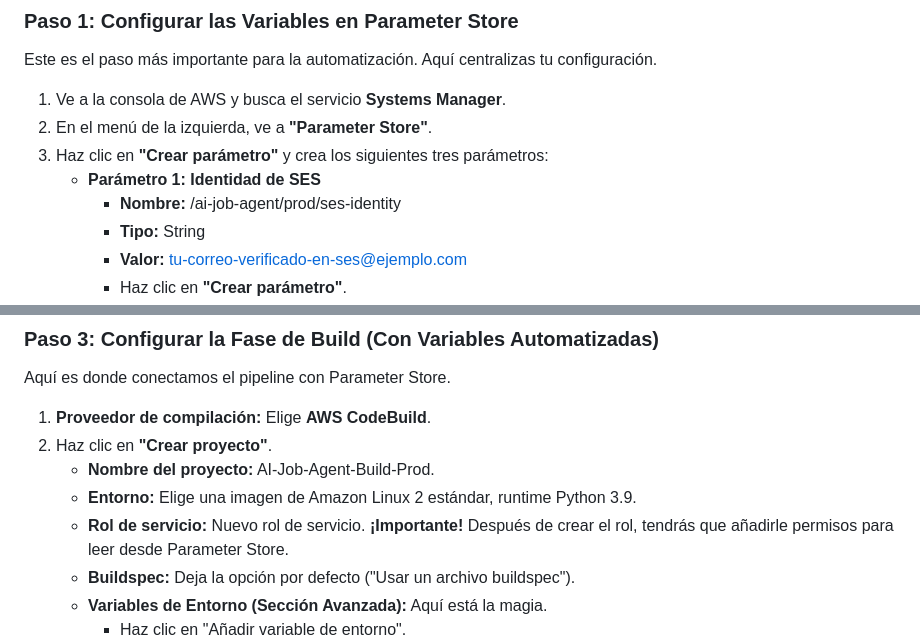
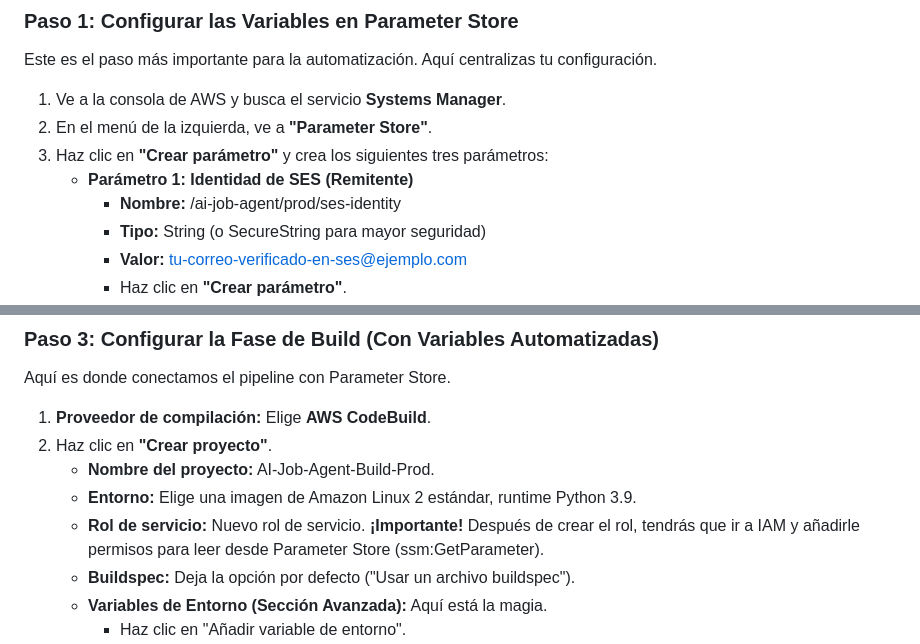
Before and after one commit to Juanmanuelramirez/ai-job-agent, a Markdown page: README.md, 2 parts joined by grey strips. GitHub-like rendering.

```diff
--- a/README.md
+++ b/README.md
@@ -57,9 +57,9 @@ Este es el paso más importante para la automatización. Aquí centralizas tu co
 1. Ve a la consola de AWS y busca el servicio **Systems Manager**.
 2. En el menú de la izquierda, ve a **"Parameter Store"**.
 3. Haz clic en **"Crear parámetro"** y crea los siguientes tres parámetros:
-   * **Parámetro 1: Identidad de SES**
+   * **Parámetro 1: Identidad de SES (Remitente)**
      * **Nombre:** /ai-job-agent/prod/ses-identity
-     * **Tipo:** String
+     * **Tipo:** String (o SecureString para mayor seguridad)
      * **Valor:** tu-correo-verificado-en-ses@ejemplo.com
      * Haz clic en **"Crear parámetro"**.
    * **Parámetro 2: URL del Frontend**
@@ -88,7 +88,7 @@ Aquí es donde conectamos el pipeline con Parameter Store.
 2. Haz clic en **"Crear proyecto"**.
    * **Nombre del proyecto:** AI-Job-Agent-Build-Prod.
    * **Entorno:** Elige una imagen de Amazon Linux 2 estándar, runtime Python 3.9.
-   * **Rol de servicio:** Nuevo rol de servicio. **¡Importante\!** Después de crear el rol, tendrás que añadirle permisos para leer desde Parameter Store.
+   * **Rol de servicio:** Nuevo rol de servicio. **¡Importante\!** Después de crear el rol, tendrás que ir a IAM y añadirle permisos para leer desde Parameter Store (ssm:GetParameter).
    * **Buildspec:** Deja la opción por defecto ("Usar un archivo buildspec").
    * **Variables de Entorno (Sección Avanzada):** Aquí está la magia.
      * Haz clic en "Añadir variable de entorno".
```
